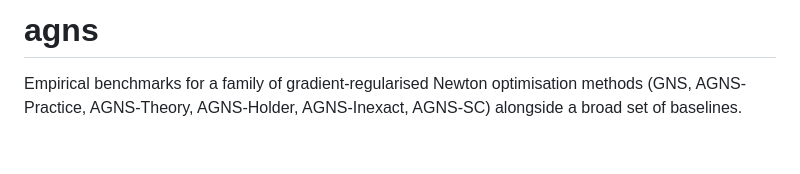
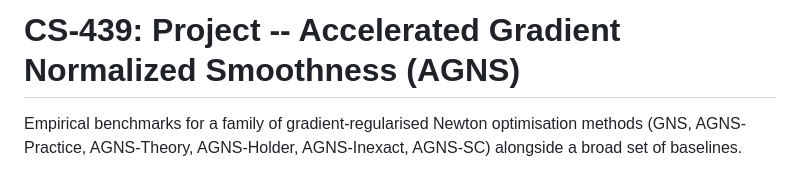
Before and after one commit to fecheteluca/agns-epfl, a Markdown page: README.md, the part around the change. GitHub-like rendering; blank space fills up the shorter version.

Commit message:
README title

```diff
--- a/README.md
+++ b/README.md
@@ -1,4 +1,4 @@
-# agns
+# CS-439: Project -- Accelerated Gradient Normalized Smoothness (AGNS)
 
 Empirical benchmarks for a family of gradient-regularised Newton
 optimisation methods (GNS, AGNS-Practice, AGNS-Theory, AGNS-Holder,
```
